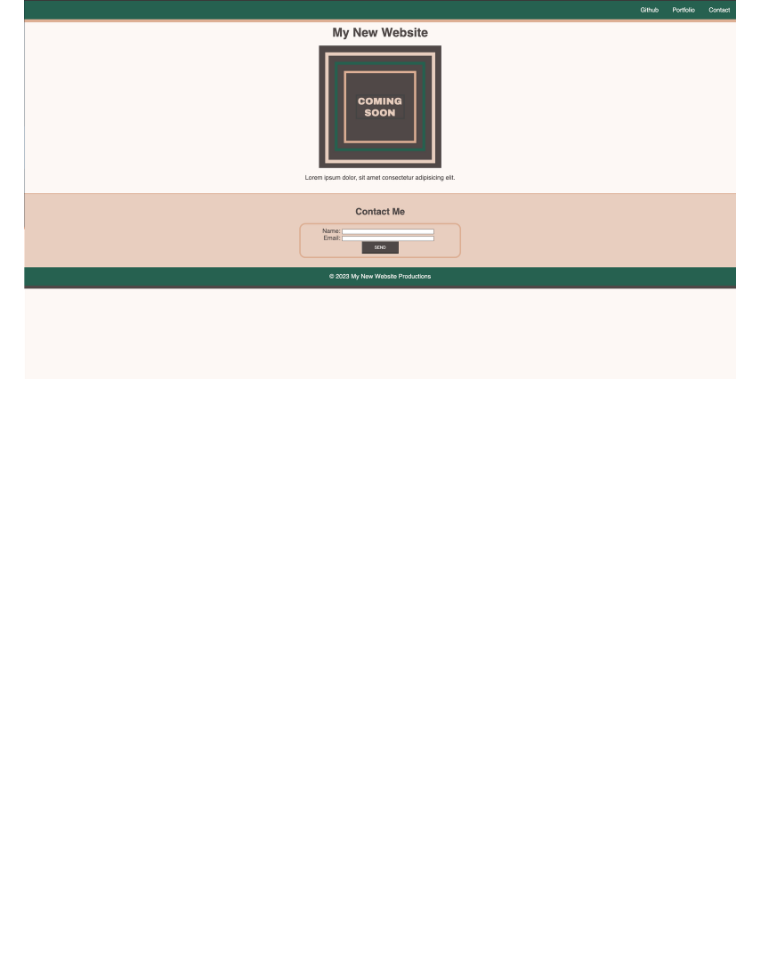
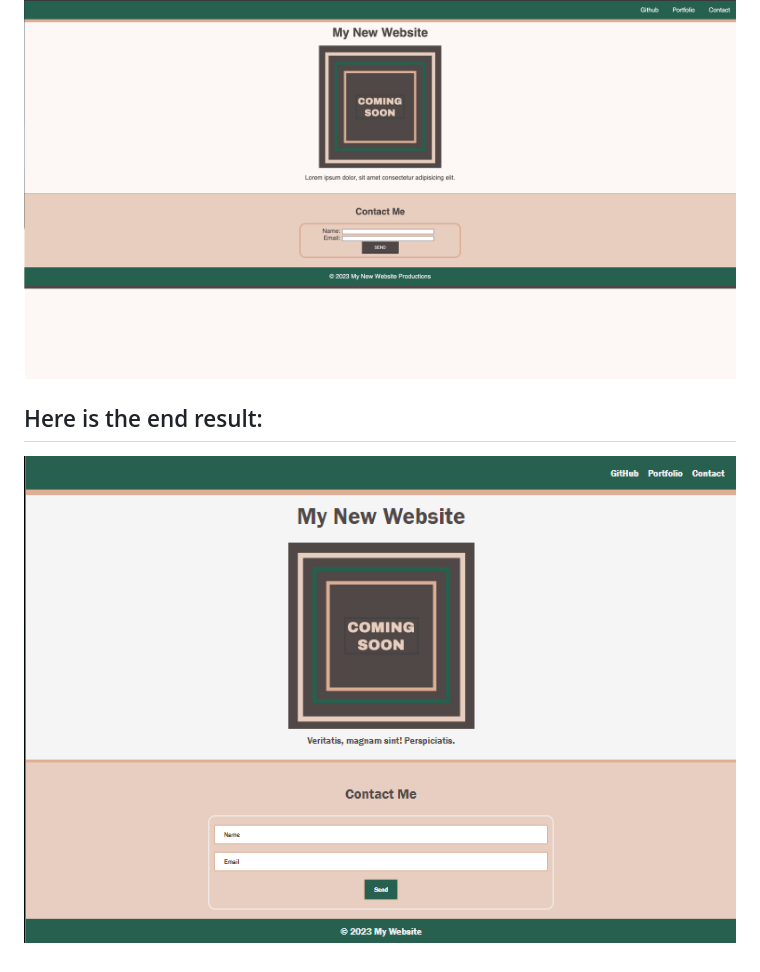
Before and after one commit to sinclairems/01-student-mini-project, a Markdown page: README.md, the part around the change printed below. GitHub-like rendering; pictures changed too: assets/end-result.png (added); blank space fills up the shorter version.

Commit message:
added image of end result and made minor changes to README text

```diff
--- a/README.md
+++ b/README.md
@@ -49,2 +49,6 @@ Work in your group to implement the following user stories:
 
 ![sample page](/assets/sample-page.png)
+
+## Here is the end result:
+
+![end result](/assets/end-result.png)
```
Also changed, not shown: other parts of README.md (+3 -3 lines).
